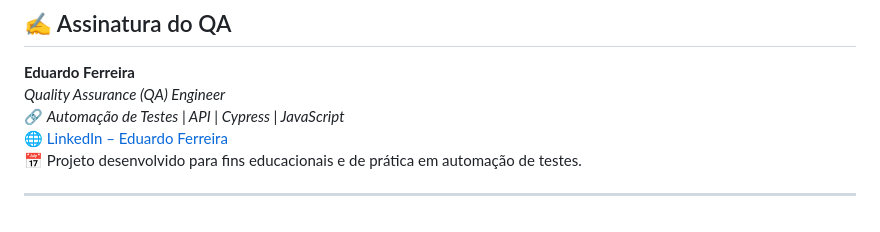
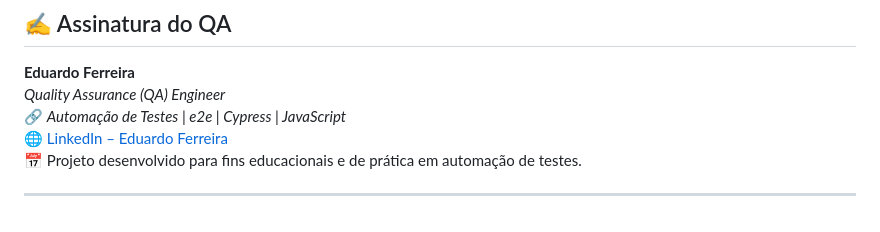
Before and after one commit to Eduferr/teste_automatizado_ebacShop, a Markdown page: README.md, the part around the change. GitHub-like rendering.

Commit message:
Ajustes no readme

```diff
--- a/README.md
+++ b/README.md
@@ -141,7 +141,7 @@ A estrutura segue o padrão modular e escalável, com responsabilidades bem defi
 
 **Eduardo Ferreira**
 *Quality Assurance (QA) Engineer*
-🔗 *Automação de Testes | API | Cypress | JavaScript*
+🔗 *Automação de Testes | e2e | Cypress | JavaScript*
 🌐 [LinkedIn – Eduardo Ferreira](https://www.linkedin.com/in/edufgs/)
 📅 Projeto desenvolvido para fins educacionais e de prática em automação de testes.
 
```
